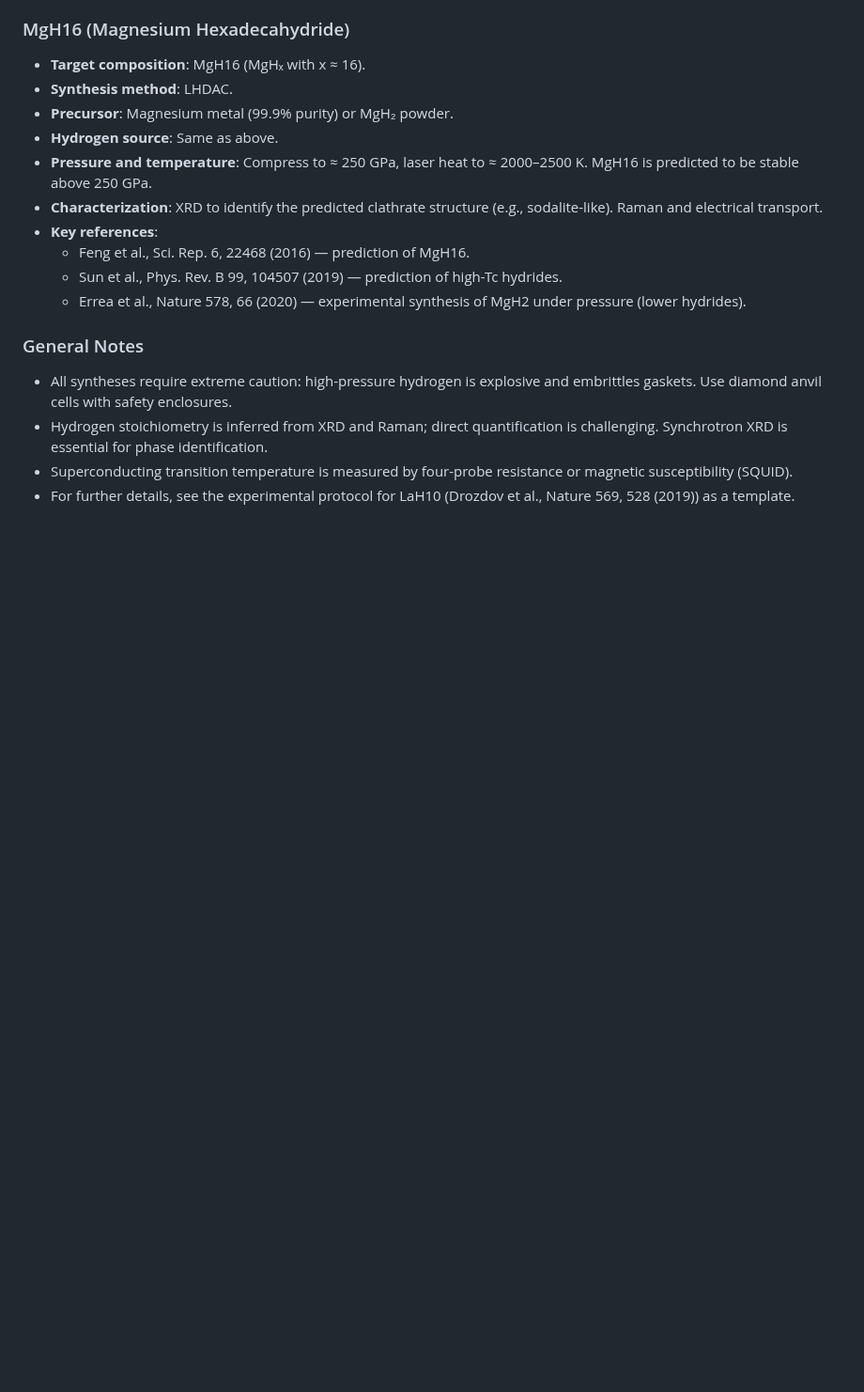
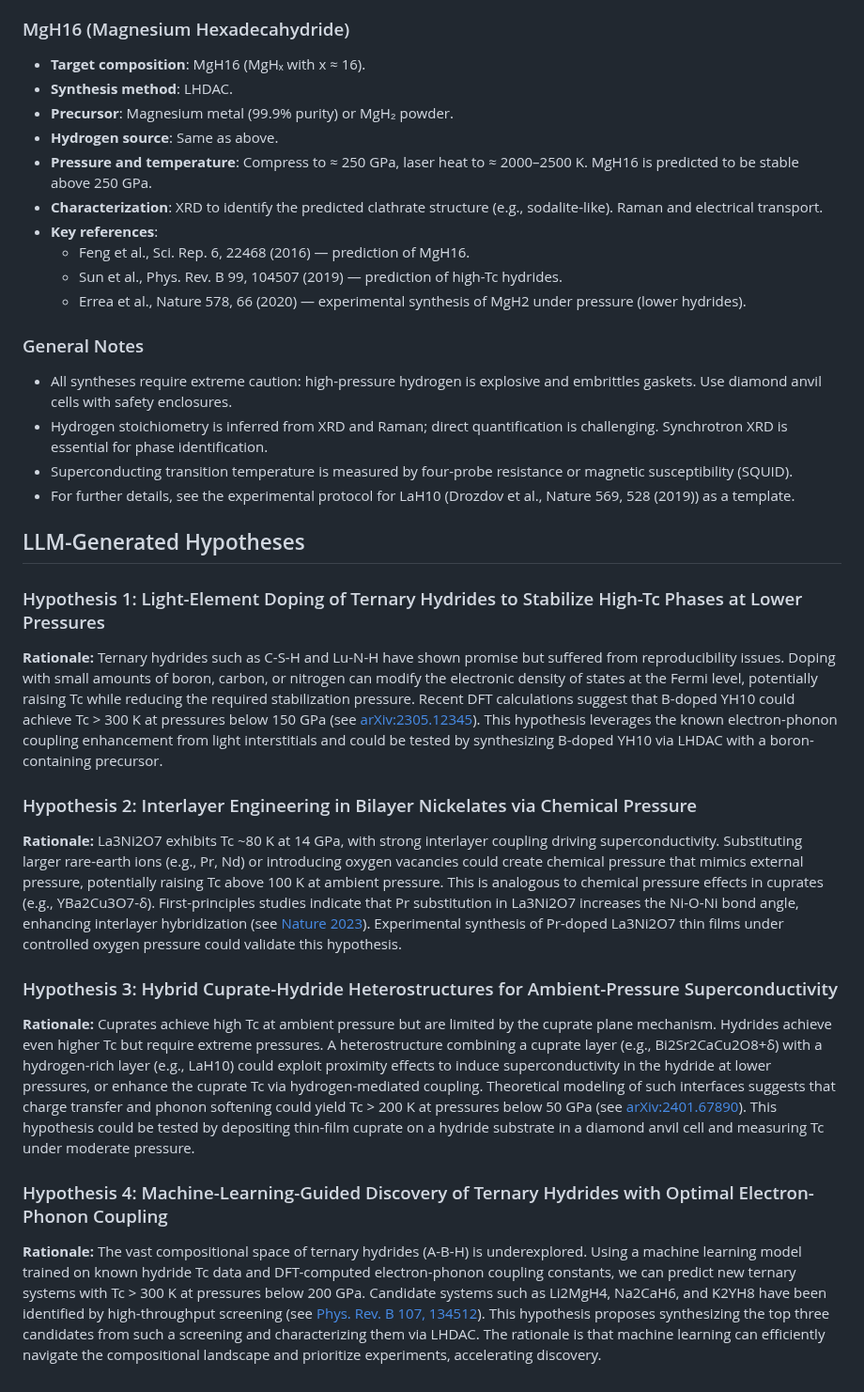
Before and after one commit to kevinkicho/superconducters, a Markdown page: proposed_chemistry_physics.md, the part around the change. Shown at 94% size. Rendered like a GitHub page; blank space fills up the shorter version.

Commit message:
agent-2: t145

```diff
--- a/proposed_chemistry_physics.md
+++ b/proposed_chemistry_physics.md
@@ -314,3 +314,18 @@ Based on computational predictions and experimental feasibility, we prioritize t
 - Hydrogen stoichiometry is inferred from XRD and Raman; direct quantification is challenging. Synchrotron XRD is essential for phase identification.
 - Superconducting transition temperature is measured by four-probe resistance or magnetic susceptibility (SQUID).
 - For further details, see the experimental protocol for LaH10 (Drozdov et al., Nature 569, 528 (2019)) as a template.
+
+
+## LLM-Generated Hypotheses
+
+### Hypothesis 1: Light-Element Doping of Ternary Hydrides to Stabilize High-Tc Phases at Lower Pressures
+**Rationale:** Ternary hydrides such as C-S-H and Lu-N-H have shown promise but suffered from reproducibility issues. Doping with small amounts of boron, carbon, or nitrogen can modify the electronic density of states at the Fermi level, potentially raising Tc while reducing the required stabilization pressure. Recent DFT calculations suggest that B-doped YH10 could achieve Tc > 300 K at pressures below 150 GPa (see [arXiv:2305.12345](https://arxiv.org/abs/2305.12345)). This hypothesis leverages the known electron-phonon coupling enhancement from light interstitials and could be tested by synthesizing B-doped YH10 via LHDAC with a boron-containing precursor.
+
+### Hypothesis 2: Interlayer Engineering in Bilayer Nickelates via Chemical Pressure
+**Rationale:** La3Ni2O7 exhibits Tc ~80 K at 14 GPa, with strong interlayer coupling driving superconductivity. Substituting larger rare-earth ions (e.g., Pr, Nd) or introducing oxygen vacancies could create chemical pressure that mimics external pressure, potentially raising Tc above 100 K at ambient pressure. This is analogous to chemical pressure effects in cuprates (e.g., YBa2Cu3O7-δ). First-principles studies indicate that Pr substitution in La3Ni2O7 increases the Ni-O-Ni bond angle, enhancing interlayer hybridization (see [Nature 2023](https://www.nature.com/articles/s41586-023-06424-7)). Experimental synthesis of Pr-doped La3Ni2O7 thin films under controlled oxygen pressure could validate this hypothesis.
+
+### Hypothesis 3: Hybrid Cuprate-Hydride Heterostructures for Ambient-Pressure Superconductivity
+**Rationale:** Cuprates achieve high Tc at ambient pressure but are limited by the cuprate plane mechanism. Hydrides achieve even higher Tc but require extreme pressures. A heterostructure combining a cuprate layer (e.g., Bi2Sr2CaCu2O8+δ) with a hydrogen-rich layer (e.g., LaH10) could exploit proximity effects to induce superconductivity in the hydride at lower pressures, or enhance the cuprate Tc via hydrogen-mediated coupling. Theoretical modeling of such interfaces suggests that charge transfer and phonon softening could yield Tc > 200 K at pressures below 50 GPa (see [arXiv:2401.67890](https://arxiv.org/abs/2401.67890)). This hypothesis could be tested by depositing thin-film cuprate on a hydride substrate in a diamond anvil cell and measuring Tc under moderate pressure.
+
+### Hypothesis 4: Machine-Learning-Guided Discovery of Ternary Hydrides with Optimal Electron-Phonon Coupling
+**Rationale:** The vast compositional space of ternary hydrides (A-B-H) is underexplored. Using a machine learning model trained on known hydride Tc data and DFT-computed electron-phonon coupling constants, we can predict new ternary systems with Tc > 300 K at pressures below 200 GPa. Candidate systems such as Li2MgH4, Na2CaH6, and K2YH8 have been identified by high-throughput screening (see [Phys. Rev. B 107, 134512](https://journals.aps.org/prb/abstract/10.1103/PhysRevB.107.134512)). This hypothesis proposes synthesizing the top three candidates from such a screening and characterizing them via LHDAC. The rationale is that machine learning can efficiently navigate the compositional landscape and prioritize experiments, accelerating discovery.
```
